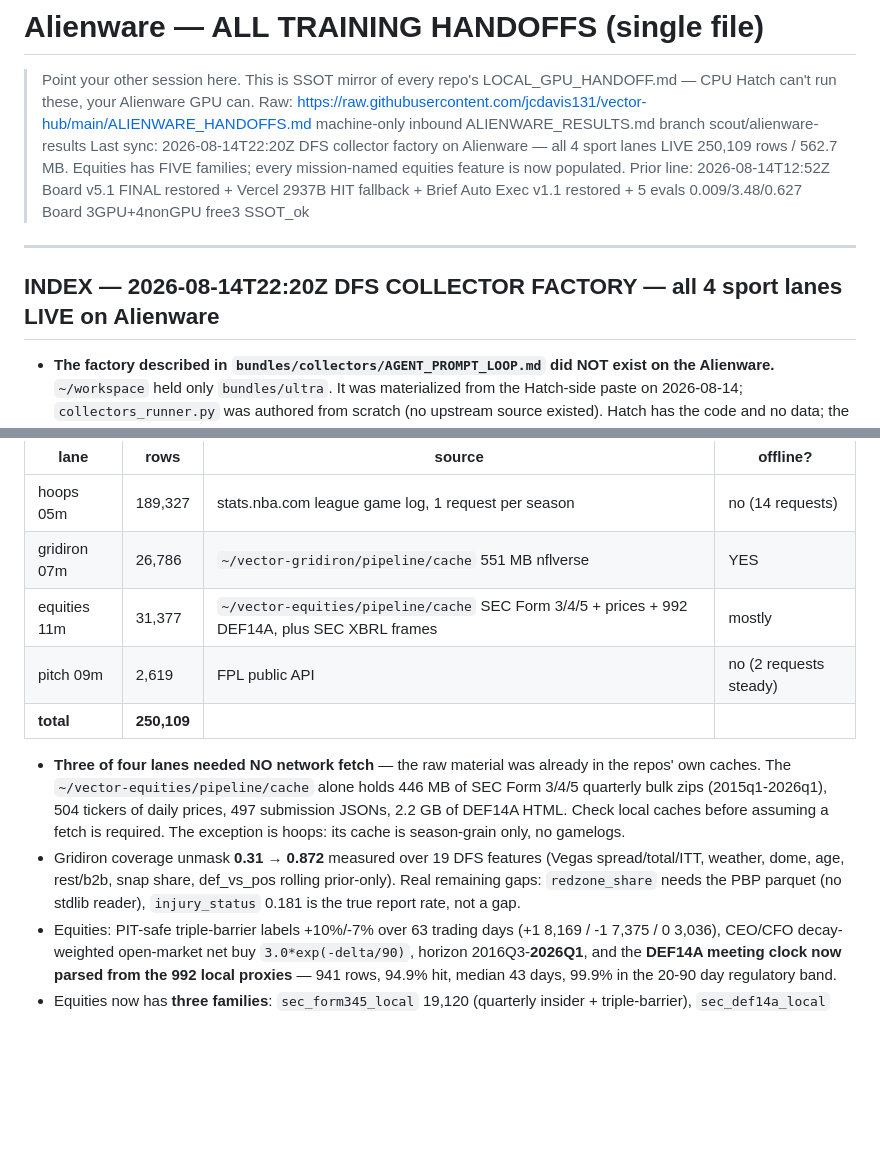
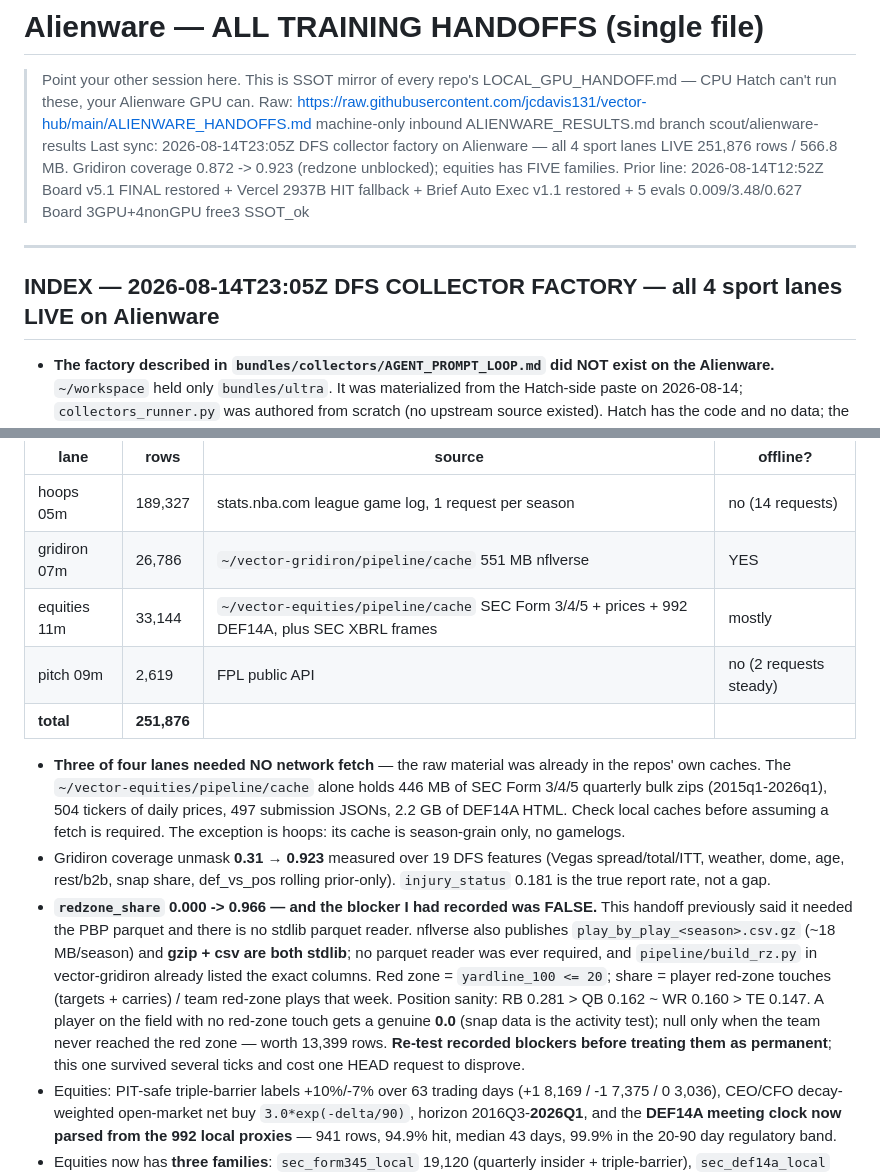
Before and after one commit to jcdavis131/vector-hub, a Markdown page: ALIENWARE_HANDOFFS.md, 2 parts joined by grey strips. Rendered like a GitHub page; blank space fills up the shorter version.

Commit message:
handoff: gridiron redzone unblocked — coverage 0.872 -> 0.923, 251,876 rows
The blocker I had recorded was false. This handoff said redzone_share needed the
play-by-play parquet and there is no stdlib parquet reader. nflverse also
publishes play_by_play_<season>.csv.gz (~18 MB/season) and gzip + csv are both
stdlib, so no parquet reader was ever required. build_rz.py in vector-gridiron
already listed the exact columns.

  redzone_share  0.000 -> 0.966
  gridiron mean coverage over 19 DFS features  0.872 -> 0.923

Red zone is yardline_100 <= 20; share is a player's red-zone touches (targets +
carries) over his team's red-zone plays that week. Position sanity: RB 0.281 >
QB 0.162 ~ WR 0.160 > TE 0.147.

A player on the field who took no red-zone touch gets a genuine 0.0, not a null -
snap data is the activity test. Null is reserved for weeks the team never reached
the red zone. That distinction is worth 13,399 rows.

Lesson: re-test a recorded blocker before treating it as permanent. This one
survived several ticks and cost one HEAD request to disprove.

13F backfill advanced to 19 quarters (8,772 rows) on the same tick.

Sole-writer guard respected: ALIENWARE_RESULTS.md never written by this session.

Co-Authored-By: Claude Opus 5 <noreply@anthropic.com>
Claude-Session: https://claude.ai/code/session_016VRXcormvkFT5ajTTBqprY

```diff
--- a/ALIENWARE_HANDOFFS.md
+++ b/ALIENWARE_HANDOFFS.md
@@ -2,11 +2,11 @@
 
 > Point your other session here. This is SSOT mirror of every repo's LOCAL_GPU_HANDOFF.md — CPU Hatch can't run these, your Alienware GPU can.
 > Raw: https://raw.githubusercontent.com/jcdavis131/vector-hub/main/ALIENWARE_HANDOFFS.md machine-only inbound ALIENWARE_RESULTS.md branch scout/alienware-results
-> Last sync: 2026-08-14T22:20Z DFS collector factory on Alienware — all 4 sport lanes LIVE 250,109 rows / 562.7 MB. Equities has FIVE families; every mission-named equities feature is now populated. Prior line: 2026-08-14T12:52Z Board v5.1 FINAL restored + Vercel 2937B HIT fallback + Brief Auto Exec v1.1 restored + 5 evals 0.009/3.48/0.627 Board 3GPU+4nonGPU free3 SSOT_ok
+> Last sync: 2026-08-14T23:05Z DFS collector factory on Alienware — all 4 sport lanes LIVE 251,876 rows / 566.8 MB. Gridiron coverage 0.872 -> 0.923 (redzone unblocked); equities has FIVE families. Prior line: 2026-08-14T12:52Z Board v5.1 FINAL restored + Vercel 2937B HIT fallback + Brief Auto Exec v1.1 restored + 5 evals 0.009/3.48/0.627 Board 3GPU+4nonGPU free3 SSOT_ok
 
 ---
 
-## INDEX — 2026-08-14T22:20Z DFS COLLECTOR FACTORY — all 4 sport lanes LIVE on Alienware
+## INDEX — 2026-08-14T23:05Z DFS COLLECTOR FACTORY — all 4 sport lanes LIVE on Alienware
 
 - **The factory described in `bundles/collectors/AGENT_PROMPT_LOOP.md` did NOT exist on the Alienware.** `~/workspace` held only `bundles/ultra`. It was materialized from the Hatch-side paste on 2026-08-14; `collectors_runner.py` was authored from scratch (no upstream source existed). Hatch has the code and no data; the Alienware has the data. That asymmetry is now resolved on the Alienware side.
 - Rows landed, `~/workspace/exports/dfs/dfs_harvest_<sport>.jsonl`, one 85-key schema identical across every file, every `row_hash` unique, novel-only sha256(date|player_id|slate|season|source):
@@ -15,12 +15,13 @@
 |---|---|---|---|
 | hoops 05m | 189,327 | stats.nba.com league game log, 1 request per season | no (14 requests) |
 | gridiron 07m | 26,786 | `~/vector-gridiron/pipeline/cache` 551 MB nflverse | YES |
-| equities 11m | 31,377 | `~/vector-equities/pipeline/cache` SEC Form 3/4/5 + prices + 992 DEF14A, plus SEC XBRL frames | mostly |
+| equities 11m | 33,144 | `~/vector-equities/pipeline/cache` SEC Form 3/4/5 + prices + 992 DEF14A, plus SEC XBRL frames | mostly |
 | pitch 09m | 2,619 | FPL public API | no (2 requests steady) |
-| **total** | **250,109** | | |
+| **total** | **251,876** | | |
 
 - **Three of four lanes needed NO network fetch** — the raw material was already in the repos' own caches. The `~/vector-equities/pipeline/cache` alone holds 446 MB of SEC Form 3/4/5 quarterly bulk zips (2015q1-2026q1), 504 tickers of daily prices, 497 submission JSONs, 2.2 GB of DEF14A HTML. Check local caches before assuming a fetch is required. The exception is hoops: its cache is season-grain only, no gamelogs.
-- Gridiron coverage unmask **0.31 → 0.872** measured over 19 DFS features (Vegas spread/total/ITT, weather, dome, age, rest/b2b, snap share, def_vs_pos rolling prior-only). Real remaining gaps: `redzone_share` needs the PBP parquet (no stdlib reader), `injury_status` 0.181 is the true report rate, not a gap.
+- Gridiron coverage unmask **0.31 → 0.923** measured over 19 DFS features (Vegas spread/total/ITT, weather, dome, age, rest/b2b, snap share, def_vs_pos rolling prior-only). `injury_status` 0.181 is the true report rate, not a gap.
+- **`redzone_share` 0.000 -> 0.966 — and the blocker I had recorded was FALSE.** This handoff previously said it needed the PBP parquet and there is no stdlib parquet reader. nflverse also publishes `play_by_play_<season>.csv.gz` (~18 MB/season) and **gzip + csv are both stdlib**; no parquet reader was ever required, and `pipeline/build_rz.py` in vector-gridiron already listed the exact columns. Red zone = `yardline_100 <= 20`; share = player red-zone touches (targets + carries) / team red-zone plays that week. Position sanity: RB 0.281 > QB 0.162 ~ WR 0.160 > TE 0.147. A player on the field with no red-zone touch gets a genuine **0.0** (snap data is the activity test); null only when the team never reached the red zone — worth 13,399 rows. **Re-test recorded blockers before treating them as permanent**; this one survived several ticks and cost one HEAD request to disprove.
 - Equities: PIT-safe triple-barrier labels +10%/-7% over 63 trading days (+1 8,169 / -1 7,375 / 0 3,036), CEO/CFO decay-weighted open-market net buy `3.0*exp(-delta/90)`, horizon 2016Q3-**2026Q1**, and the **DEF14A meeting clock now parsed from the 992 local proxies** — 941 rows, 94.9% hit, median 43 days, 99.9% in the 20-90 day regulatory band.
 - Equities now has **three families**: `sec_form345_local` 19,120 (quarterly insider + triple-barrier), `sec_def14a_local` 941 (meeting clock, 94.9% of the 992 local proxies parsed, median 43 days, 99.9% inside the 20-90 day regulatory band), `sec_xbrl_altman` 2,827 (Altman Z, 320 tickers, FY2016-2025; median Z 3.30, distress<=1.81 23.2%, AAPL 8.6-10.6, KO 4.0-4.6).
 - **XBRL: use the `frames` endpoint, not `companyfacts`.** `data.sec.gov/api/xbrl/frames/us-gaap/<concept>/<unit>/<period>.json` returns a concept for EVERY filer in one 0.4 s call (~5-6k companies); companyfacts is one big JSON per company, ~500x the requests for the same data. Instants use `CY2024Q4I`, durations `CY2024`.
```
